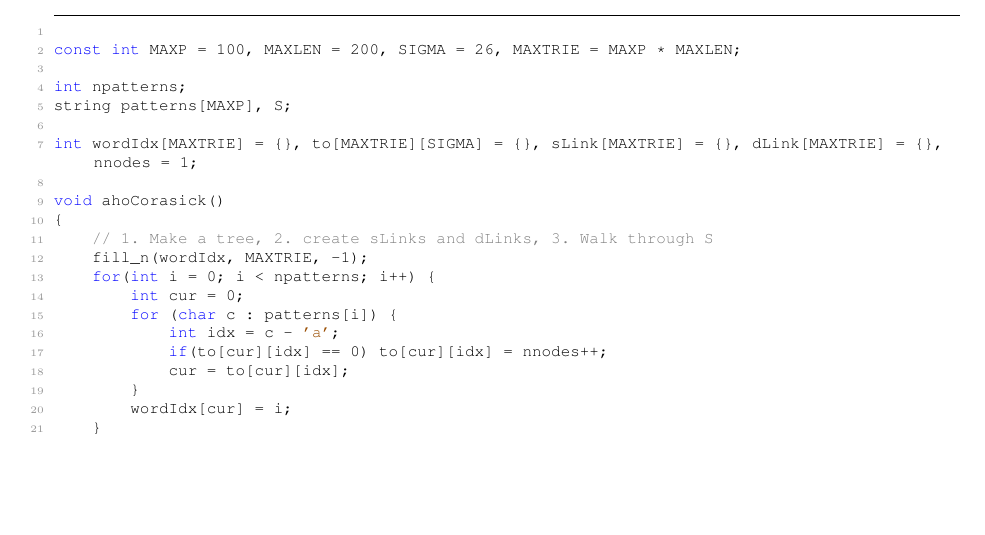
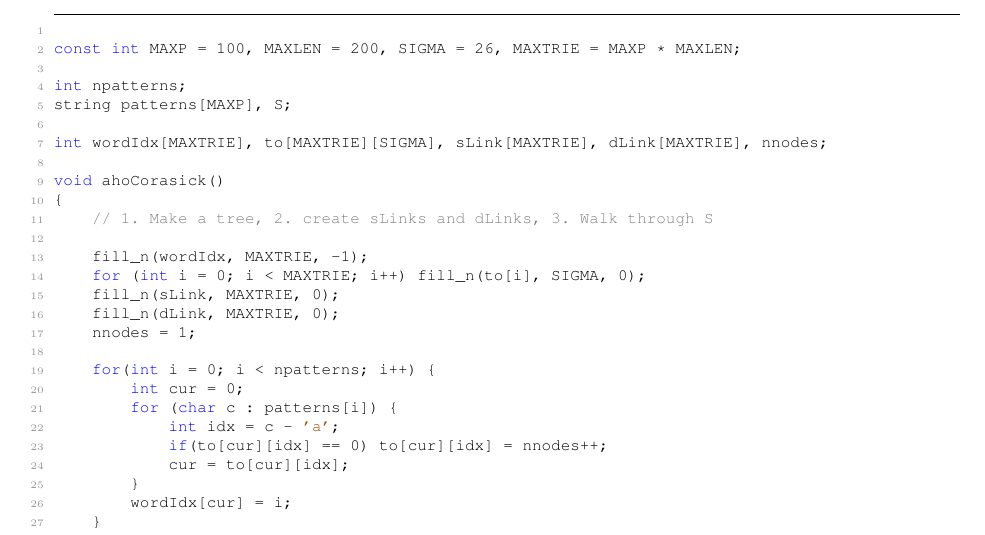
Before and after one commit to ludopulles/tcr, a LaTeX document (tcr.tex): part of page 12 of 17, cut so that both start at the same text, the shorter picture padded with empty space. Compiled offline with pdfLaTeX.

Commit message:
Added initialising code to Aho-Corasick

```diff
--- a/tcr.tex
+++ b/tcr.tex
@@ -804,12 +805,18 @@ const int MAXP = 100, MAXLEN = 200, SIGMA = 26, MAXTRIE = MAXP * MAXLEN;
 int npatterns;
 string patterns[MAXP], S;
 
-int wordIdx[MAXTRIE] = {}, to[MAXTRIE][SIGMA] = {}, sLink[MAXTRIE] = {}, dLink[MAXTRIE] = {}, nnodes = 1;
+int wordIdx[MAXTRIE], to[MAXTRIE][SIGMA], sLink[MAXTRIE], dLink[MAXTRIE], nnodes;
 
 void ahoCorasick()
 {
     // 1. Make a tree, 2. create sLinks and dLinks, 3. Walk through S
+
     fill_n(wordIdx, MAXTRIE, -1);
+    for (int i = 0; i < MAXTRIE; i++) fill_n(to[i], SIGMA, 0);
+    fill_n(sLink, MAXTRIE, 0);
+    fill_n(dLink, MAXTRIE, 0);
+    nnodes = 1;
+
     for(int i = 0; i < npatterns; i++) {
         int cur = 0;
         for (char c : patterns[i]) {
```
Also changed, not shown: tcr.pdf, tcr.tex (1 more changed lines).
